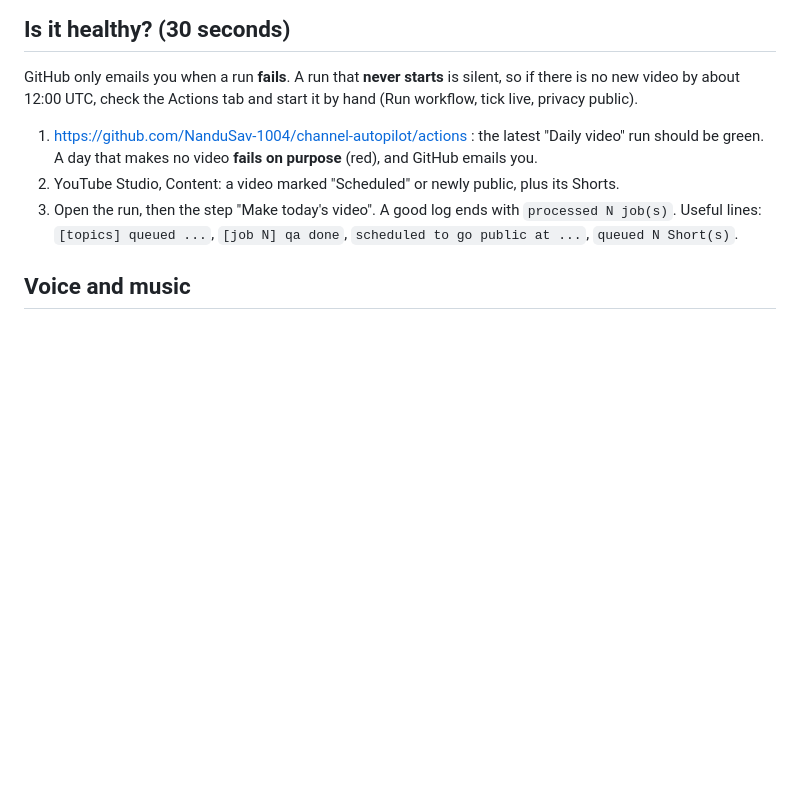
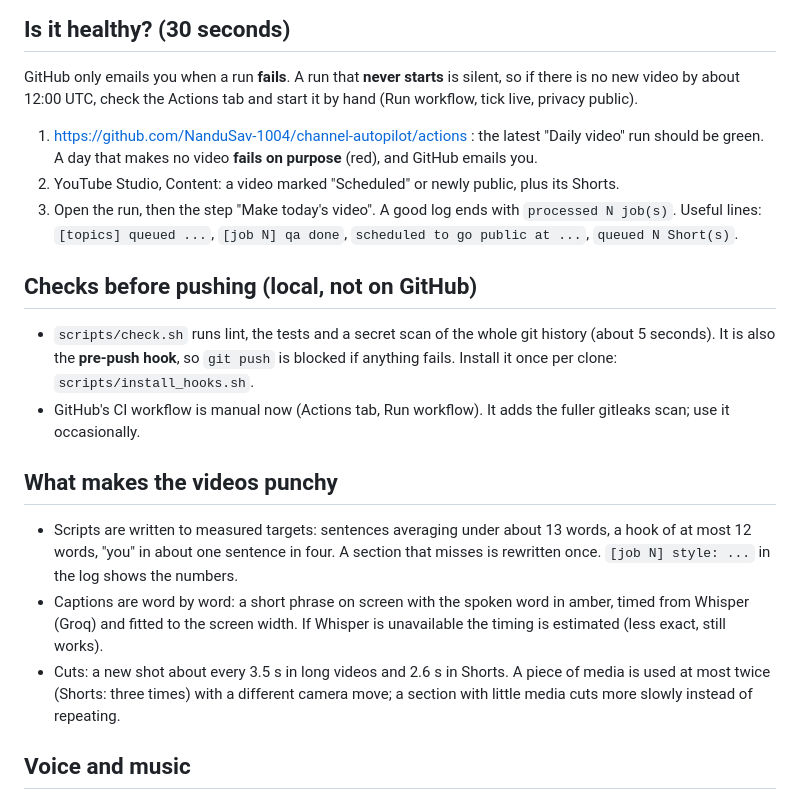
Before and after one commit to NanduSav-1004/channel-autopilot, a Markdown page: docs/RUNBOOK.md, the part around the change. Rendered like a GitHub page; blank space fills up the shorter version.

Commit message:
Runbook: local checks and what makes the videos punchy
Co-Authored-By: Claude Sonnet 5.5 <noreply@anthropic.com>
Claude-Session: https://claude.ai/code/session_0112foStBi8LKJfeztZ7ynSH

```diff
--- a/docs/RUNBOOK.md
+++ b/docs/RUNBOOK.md
@@ -22,6 +22,19 @@ about 12:00 UTC, check the Actions tab and start it by hand (Run workflow, tick
 2. YouTube Studio, Content: a video marked "Scheduled" or newly public, plus its Shorts.
 3. Open the run, then the step "Make today's video". A good log ends with `processed N job(s)`.
    Useful lines: `[topics] queued ...`, `[job N] qa done`, `scheduled to go public at ...`, `queued N Short(s)`.
+
+## Checks before pushing (local, not on GitHub)
+- `scripts/check.sh` runs lint, the tests and a secret scan of the whole git history (about 5 seconds). It is also the
+  **pre-push hook**, so `git push` is blocked if anything fails. Install it once per clone: `scripts/install_hooks.sh`.
+- GitHub's CI workflow is manual now (Actions tab, Run workflow). It adds the fuller gitleaks scan; use it occasionally.
+
+## What makes the videos punchy
+- Scripts are written to measured targets: sentences averaging under about 13 words, a hook of at most 12 words, "you" in
+  about one sentence in four. A section that misses is rewritten once. `[job N] style: ...` in the log shows the numbers.
+- Captions are word by word: a short phrase on screen with the spoken word in amber, timed from Whisper (Groq) and fitted
+  to the screen width. If Whisper is unavailable the timing is estimated (less exact, still works).
+- Cuts: a new shot about every 3.5 s in long videos and 2.6 s in Shorts. A piece of media is used at most twice (Shorts:
+  three times) with a different camera move; a section with little media cuts more slowly instead of repeating.
 
 ## Voice and music
 - Each video gets a **random voice** from the three in `config/channel.yaml` (`audio.voices`): Kokoro `bm_george`,
```
